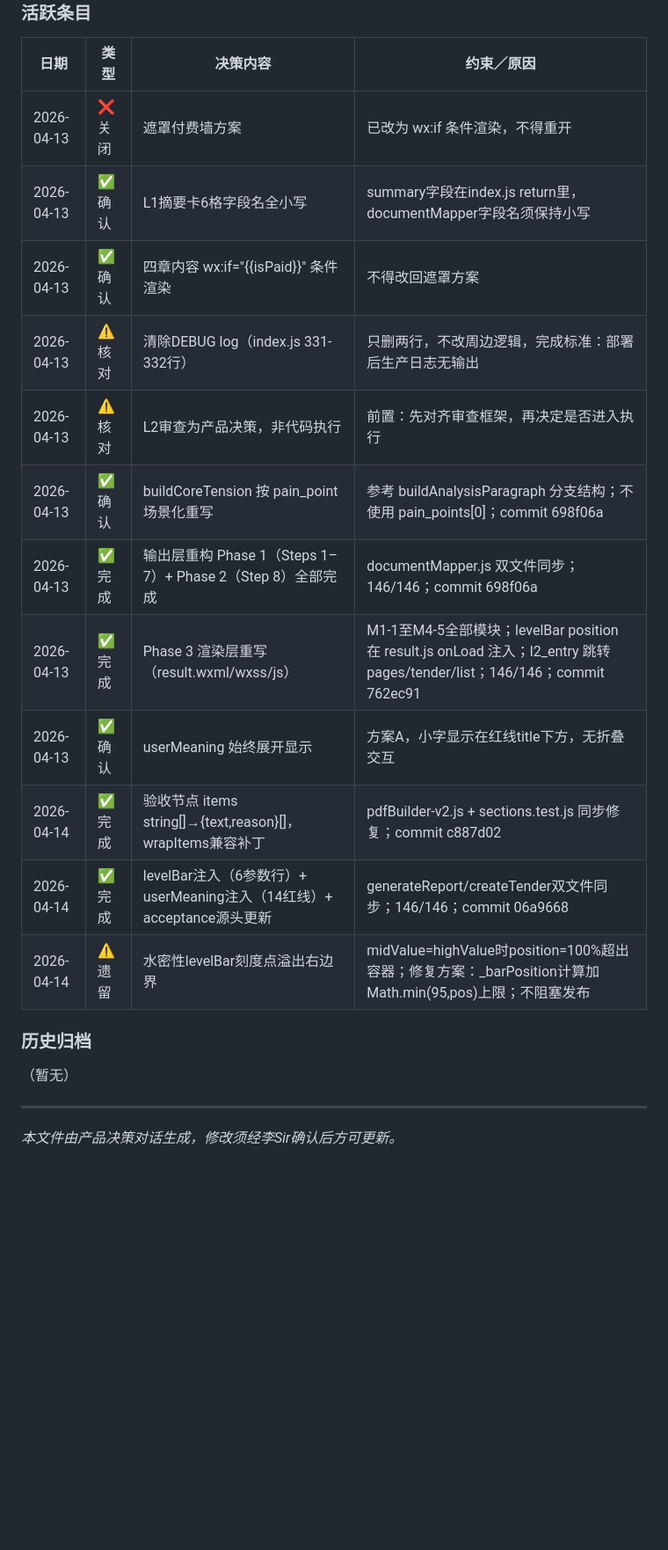
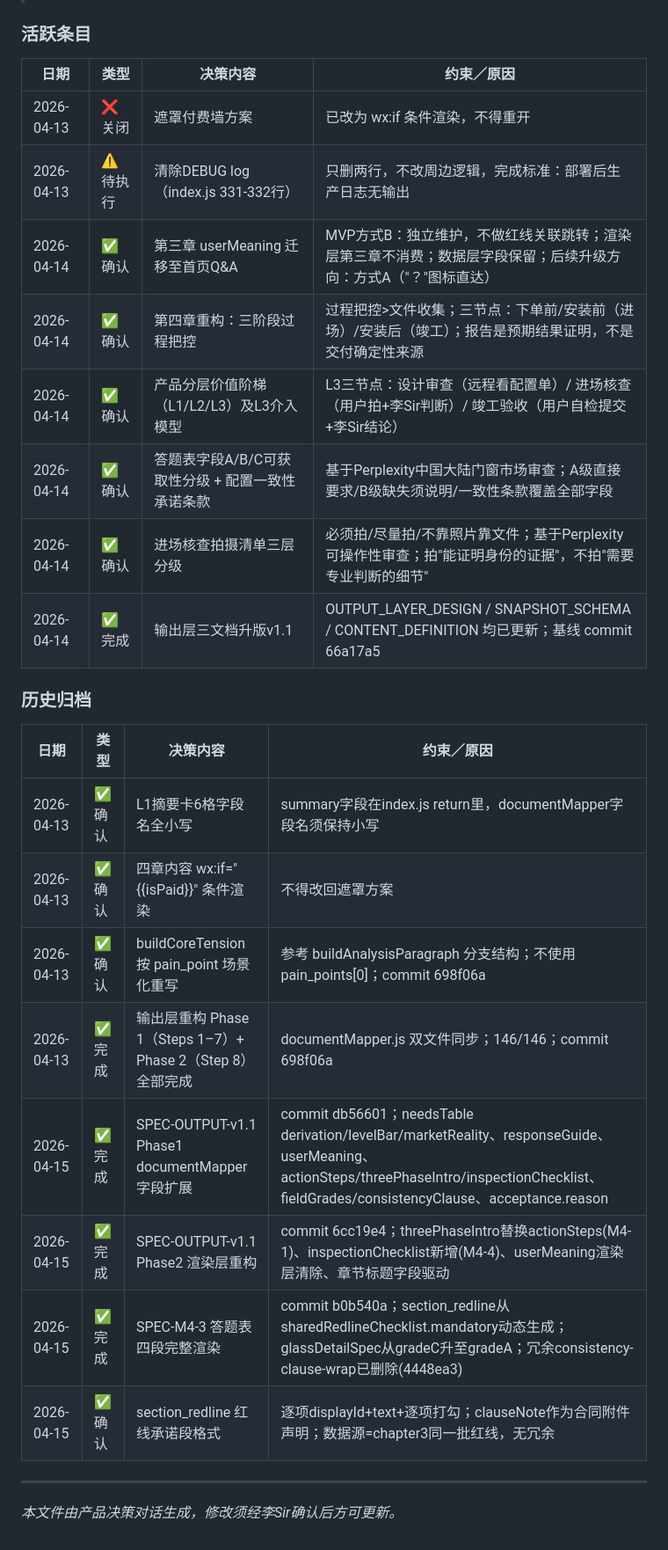
Before and after one commit to lizhenyao1118-pixel/demo-window-calculator, a Markdown page: product/CORE_LOGIC.md, the part around one of its changes. Shown at 88% size. Rendered like a GitHub page; blank space fills up the shorter version.

Commit message:
docs: 更新 CORE_LOGIC.md 决策日志 + SNAPSHOT_SCHEMA section_redline 字段定义

```diff
--- a/product/CORE_LOGIC.md
+++ b/product/CORE_LOGIC.md
@@ -179,21 +185,26 @@
 | 日期 | 类型 | 决策内容 | 约束／原因 |
 |------|------|---------|-----------|
 | 2026-04-13 | ❌ 关闭 | 遮罩付费墙方案 | 已改为 wx:if 条件渲染，不得重开 |
-| 2026-04-13 | ✅ 确认 | L1摘要卡6格字段名全小写 | summary字段在index.js return里，documentMapper字段名须保持小写 |
-| 2026-04-13 | ✅ 确认 | 四章内容 wx:if="{{isPaid}}" 条件渲染 | 不得改回遮罩方案 |
-| 2026-04-13 | ⚠️ 核对 | 清除DEBUG log（index.js 331-332行） | 只删两行，不改周边逻辑，完成标准：部署后生产日志无输出 |
-| 2026-04-13 | ⚠️ 核对 | L2审查为产品决策，非代码执行 | 前置：先对齐审查框架，再决定是否进入执行 |
-| 2026-04-13 | ✅ 确认 | buildCoreTension 按 pain_point 场景化重写 | 参考 buildAnalysisParagraph 分支结构；不使用 pain_points[0]；commit 698f06a |
-| 2026-04-13 | ✅ 完成 | 输出层重构 Phase 1（Steps 1–7）+ Phase 2（Step 8）全部完成 | documentMapper.js 双文件同步；146/146；commit 698f06a |
-| 2026-04-13 | ✅ 完成 | Phase 3 渲染层重写（result.wxml/wxss/js） | M1-1至M4-5全部模块；levelBar position 在 result.js onLoad 注入；l2_entry 跳转 pages/tender/list；146/146；commit 762ec91 |
-| 2026-04-13 | ✅ 确认 | userMeaning 始终展开显示 | 方案A，小字显示在红线title下方，无折叠交互 |
-| 2026-04-14 | ✅ 完成 | 验收节点 items string[]→{text,reason}[]，wrapItems兼容补丁 | pdfBuilder-v2.js + sections.test.js 同步修复；commit c887d02 |
-| 2026-04-14 | ✅ 完成 | levelBar注入（6参数行）+ userMeaning注入（14红线）+ acceptance源头更新 | generateReport/createTender双文件同步；146/146；commit 06a9668 |
-| 2026-04-14 | ⚠️ 遗留 | 水密性levelBar刻度点溢出右边界 | midValue=highValue时position=100%超出容器；修复方案：_barPosition计算加Math.min(95,pos)上限；不阻塞发布 |
+| 2026-04-13 | ⚠️ 待执行 | 清除DEBUG log（index.js 331-332行） | 只删两行，不改周边逻辑，完成标准：部署后生产日志无输出 |
+| 2026-04-14 | ✅ 确认 | 第三章 userMeaning 迁移至首页Q&A | MVP方式B：独立维护，不做红线关联跳转；渲染层第三章不消费；数据层字段保留；后续升级方向：方式A（"？"图标直达） |
+| 2026-04-14 | ✅ 确认 | 第四章重构：三阶段过程把控 | 过程把控>文件收集；三节点：下单前/安装前（进场）/安装后（竣工）；报告是预期结果证明，不是交付确定性来源 |
+| 2026-04-14 | ✅ 确认 | 产品分层价值阶梯（L1/L2/L3）及L3介入模型 | L3三节点：设计审查（远程看配置单）/ 进场核查（用户拍+李Sir判断）/ 竣工验收（用户自检提交+李Sir结论） |
+| 2026-04-14 | ✅ 确认 | 答题表字段A/B/C可获取性分级 + 配置一致性承诺条款 | 基于Perplexity中国大陆门窗市场审查；A级直接要求/B级缺失须说明/一致性条款覆盖全部字段 |
+| 2026-04-14 | ✅ 确认 | 进场核查拍摄清单三层分级 | 必须拍/尽量拍/不靠照片靠文件；基于Perplexity可操作性审查；拍"能证明身份的证据"，不拍"需要专业判断的细节" |
+| 2026-04-14 | ✅ 完成 | 输出层三文档升版v1.1 | OUTPUT_LAYER_DESIGN / SNAPSHOT_SCHEMA / CONTENT_DEFINITION 均已更新；基线 commit 66a17a5 |
 
 ### 历史归档
 
-（暂无）
+| 日期 | 类型 | 决策内容 | 约束／原因 |
+|------|------|---------|-----------|
+| 2026-04-13 | ✅ 确认 | L1摘要卡6格字段名全小写 | summary字段在index.js return里，documentMapper字段名须保持小写 |
+| 2026-04-13 | ✅ 确认 | 四章内容 wx:if="{{isPaid}}" 条件渲染 | 不得改回遮罩方案 |
+| 2026-04-13 | ✅ 确认 | buildCoreTension 按 pain_point 场景化重写 | 参考 buildAnalysisParagraph 分支结构；不使用 pain_points[0]；commit 698f06a |
+| 2026-04-13 | ✅ 完成 | 输出层重构 Phase 1（Steps 1–7）+ Phase 2（Step 8）全部完成 | documentMapper.js 双文件同步；146/146；commit 698f06a |
+| 2026-04-15 | ✅ 完成 | SPEC-OUTPUT-v1.1 Phase1 documentMapper 字段扩展 | commit db56601；needsTable derivation/levelBar/marketReality、responseGuide、userMeaning、actionSteps/threePhaseIntro/inspectionChecklist、fieldGrades/consistencyClause、acceptance.reason |
+| 2026-04-15 | ✅ 完成 | SPEC-OUTPUT-v1.1 Phase2 渲染层重构 | commit 6cc19e4；threePhaseIntro替换actionSteps(M4-1)、inspectionChecklist新增(M4-4)、userMeaning渲染层清除、章节标题字段驱动 |
+| 2026-04-15 | ✅ 完成 | SPEC-M4-3 答题表四段完整渲染 | commit b0b540a；section_redline从sharedRedlineChecklist.mandatory动态生成；glassDetailSpec从gradeC升至gradeA；冗余consistency-clause-wrap已删除(4448ea3) |
+| 2026-04-15 | ✅ 确认 | section_redline 红线承诺段格式 | 逐项displayId+text+逐项打勾；clauseNote作为合同附件声明；数据源=chapter3同一批红线，无冗余 |
 
 ---
 
```
Also changed, not shown: other parts of product/CORE_LOGIC.md (+21 -15 lines), product/SNAPSHOT_SCHEMA_v1.1.md (added, +571 -0 lines).
